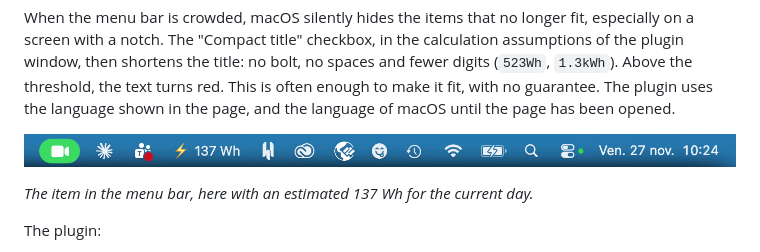
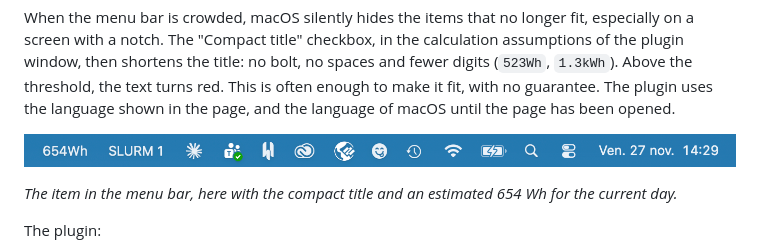
Before and after one commit to darkxander/EnergIA, a Markdown page: README.md, the part around one of its changes. GitHub-like rendering; pictures changed too: docs/barre-de-menus.png.

Commit message:
Redo the menu bar screenshot with the compact title

```diff
--- a/README.md
+++ b/README.md
@@ -95,5 +95,5 @@ been opened.
 
-*The item in the menu bar, here with an estimated 137 Wh for the current day.*
+*The item in the menu bar, here with the compact title and an estimated 654 Wh for the current day.*
 
 The plugin:
 
```
Also changed, not shown: other parts of README.md (+1 -1 lines), README.fr.md (+2 -2 lines).
